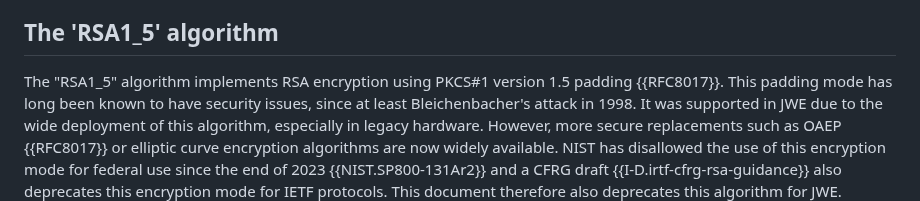
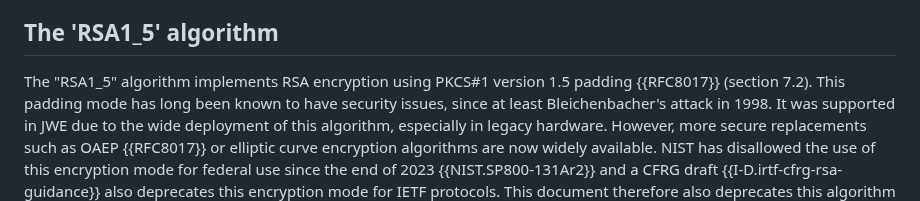
Before and after one commit to NeilMadden/jose-deprecate-none-rsa1_5, a Markdown page: draft-ietf-jose-deprecate-none-rsa15.md, the part around the change. Rendered like a GitHub page.

Commit message:
Link to specific section in RFC 8017.
Resolves issue #1.

```diff
--- a/draft-ietf-jose-deprecate-none-rsa15.md
+++ b/draft-ietf-jose-deprecate-none-rsa15.md
@@ -112,7 +112,7 @@ JWS users who may be impacted by accidental acceptance of the "none" algorithm.
 
 ## The 'RSA1_5' algorithm
 
-The "RSA1_5" algorithm implements RSA encryption using PKCS#1 version 1.5 padding {{RFC8017}}. This
+The "RSA1_5" algorithm implements RSA encryption using PKCS#1 version 1.5 padding {{RFC8017}} (section 7.2). This
 padding mode has long been known to have security issues, since at least Bleichenbacher's attack in
 1998. It was supported in JWE due to the wide deployment of this algorithm, especially in legacy
 hardware. However, more secure replacements such as OAEP {{RFC8017}} or elliptic curve encryption
```
